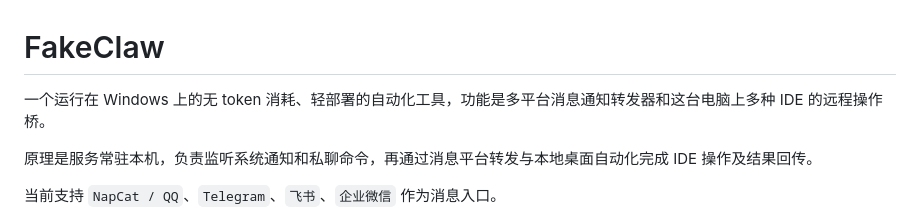
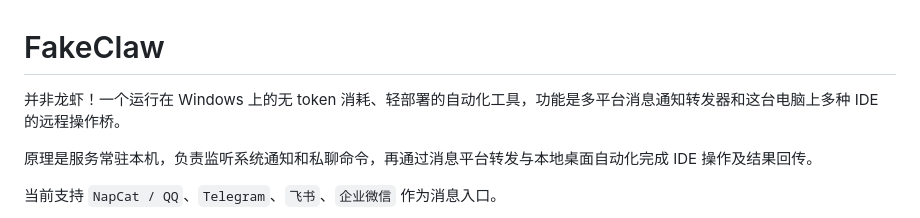
Before and after one commit to hrhgit/FakeClaw, a Markdown page: README.md, the part around the change. GitHub-like rendering.

Commit message:
Update README intro description

```diff
--- a/README.md
+++ b/README.md
@@ -1,6 +1,6 @@
 # FakeClaw
 
-一个运行在 Windows 上的无 token 消耗、轻部署的自动化工具，功能是多平台消息通知转发器和这台电脑上多种 IDE 的远程操作桥。
+并非龙虾！一个运行在 Windows 上的无 token 消耗、轻部署的自动化工具，功能是多平台消息通知转发器和这台电脑上多种 IDE 的远程操作桥。
 
 原理是服务常驻本机，负责监听系统通知和私聊命令，再通过消息平台转发与本地桌面自动化完成 IDE 操作及结果回传。
 
```
